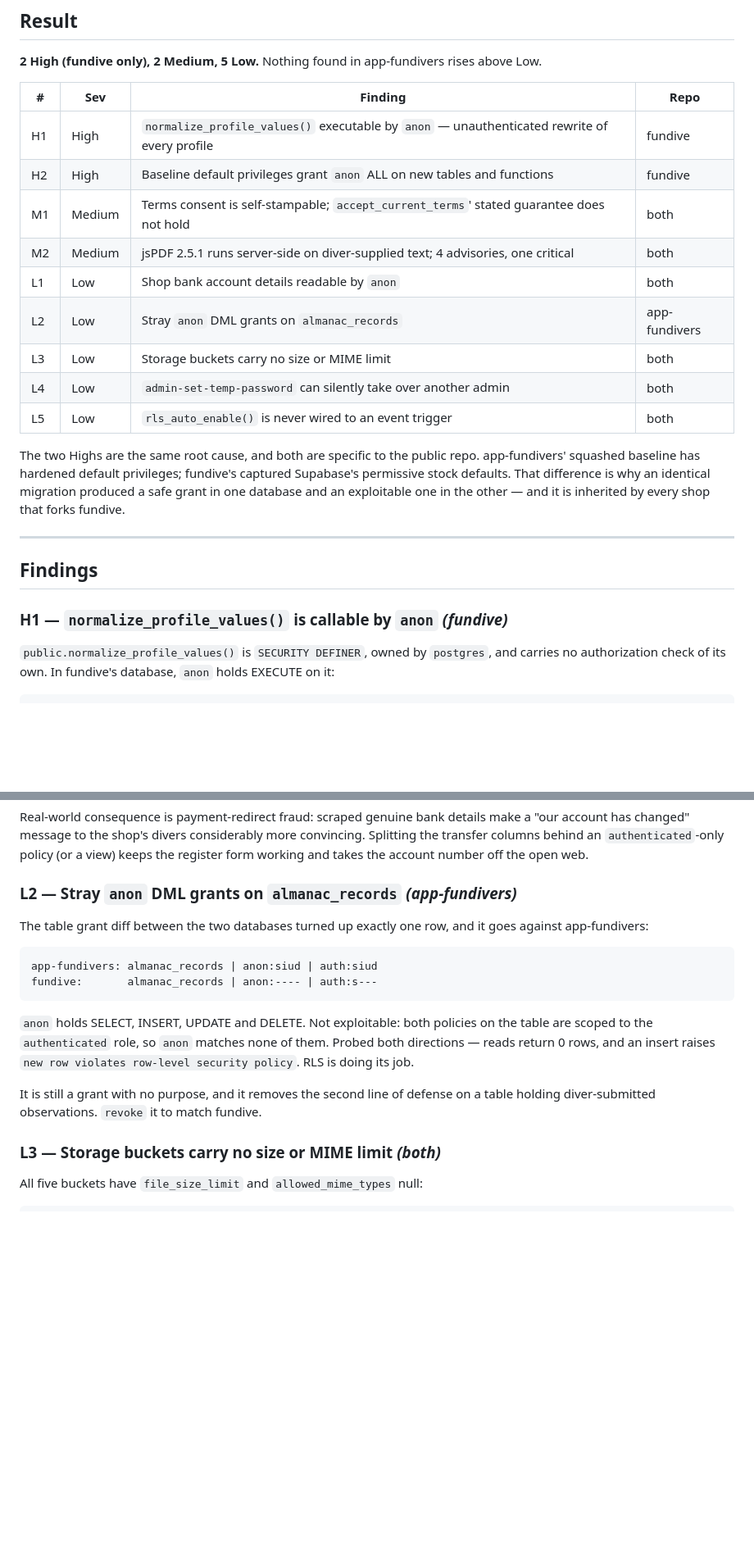
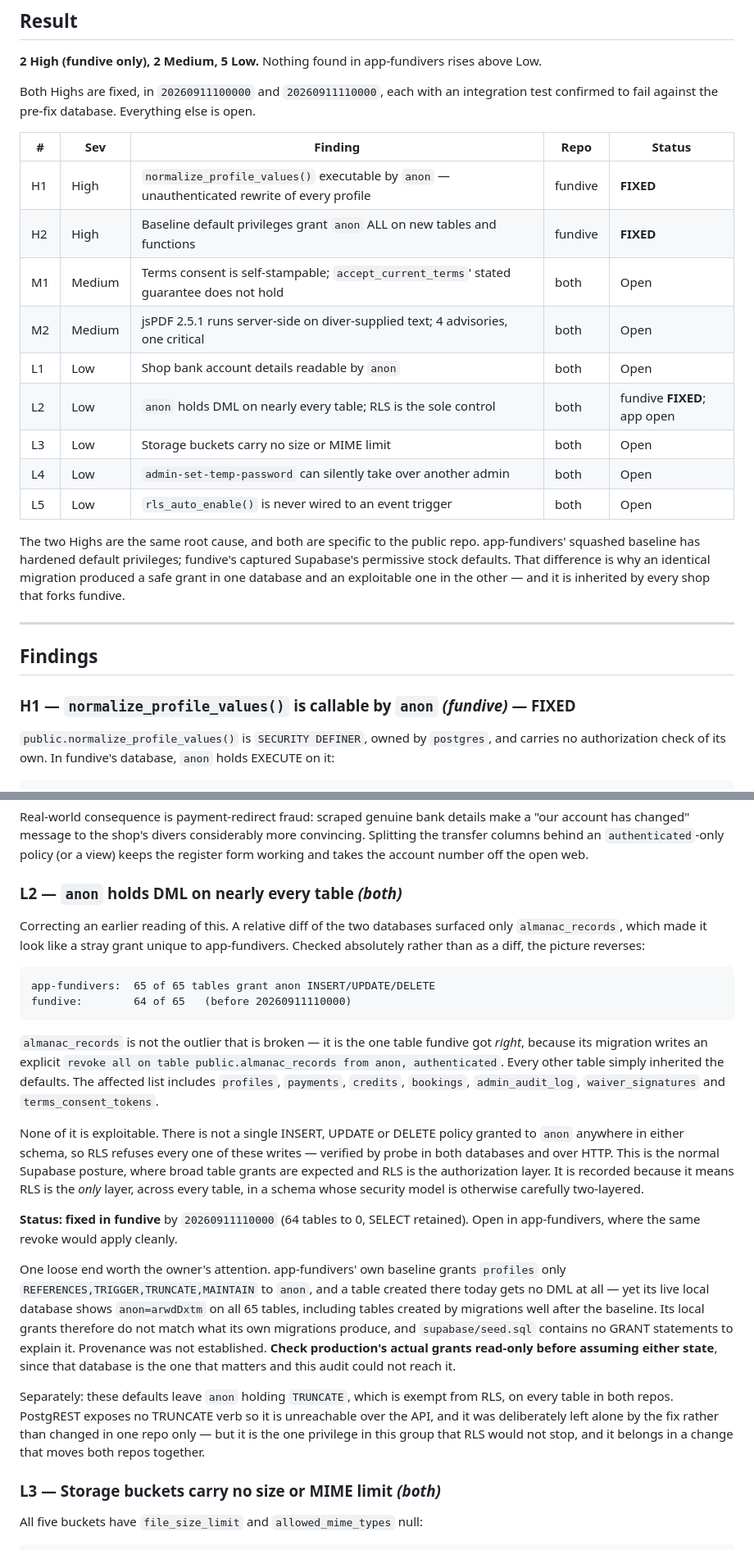
Before and after one commit to fundiverstw/app-fundivers, a Markdown page: docs/security-audit-2026-09.md, 2 parts joined by grey strips. Shown at 82% size. Drawn GitHub-style; blank space fills up the shorter version.

````diff
--- a/docs/security-audit-2026-09.md
+++ b/docs/security-audit-2026-09.md
@@ -31,17 +31,21 @@ needing a third-party dashboard login.
 **2 High (fundive only), 2 Medium, 5 Low.** Nothing found in app-fundivers
 rises above Low.
 
-| # | Sev | Finding | Repo |
-|---|-----|---------|------|
-| H1 | High | `normalize_profile_values()` executable by `anon` — unauthenticated rewrite of every profile | fundive |
-| H2 | High | Baseline default privileges grant `anon` ALL on new tables and functions | fundive |
-| M1 | Medium | Terms consent is self-stampable; `accept_current_terms`' stated guarantee does not hold | both |
-| M2 | Medium | jsPDF 2.5.1 runs server-side on diver-supplied text; 4 advisories, one critical | both |
-| L1 | Low | Shop bank account details readable by `anon` | both |
-| L2 | Low | Stray `anon` DML grants on `almanac_records` | app-fundivers |
-| L3 | Low | Storage buckets carry no size or MIME limit | both |
-| L4 | Low | `admin-set-temp-password` can silently take over another admin | both |
-| L5 | Low | `rls_auto_enable()` is never wired to an event trigger | both |
+Both Highs are fixed, in `20260911100000` and `20260911110000`, each with an
+integration test confirmed to fail against the pre-fix database. Everything
+else is open.
+
+| # | Sev | Finding | Repo | Status |
+|---|-----|---------|------|--------|
+| H1 | High | `normalize_profile_values()` executable by `anon` — unauthenticated rewrite of every profile | fundive | **FIXED** |
+| H2 | High | Baseline default privileges grant `anon` ALL on new tables and functions | fundive | **FIXED** |
+| M1 | Medium | Terms consent is self-stampable; `accept_current_terms`' stated guarantee does not hold | both | Open |
+| M2 | Medium | jsPDF 2.5.1 runs server-side on diver-supplied text; 4 advisories, one critical | both | Open |
+| L1 | Low | Shop bank account details readable by `anon` | both | Open |
+| L2 | Low | `anon` holds DML on nearly every table; RLS is the sole control | both | fundive **FIXED**; app open |
+| L3 | Low | Storage buckets carry no size or MIME limit | both | Open |
+| L4 | Low | `admin-set-temp-password` can silently take over another admin | both | Open |
+| L5 | Low | `rls_auto_enable()` is never wired to an event trigger | both | Open |
 
 The two Highs are the same root cause, and both are specific to the public
 repo. app-fundivers' squashed baseline has hardened default privileges;
@@ -53,7 +57,7 @@ one in the other — and it is inherited by every shop that forks fundive.
 
 ## Findings
 
-### H1 — `normalize_profile_values()` is callable by `anon` *(fundive)*
+### H1 — `normalize_profile_values()` is callable by `anon` *(fundive)* — FIXED
 
 `public.normalize_profile_values()` is `SECURITY DEFINER`, owned by `postgres`,
 and carries no authorization check of its own. In fundive's database, `anon`
@@ -241,23 +277,50 @@ convincing. Splitting the transfer columns behind an `authenticated`-only policy
 (or a view) keeps the register form working and takes the account number off the
 open web.
 
-### L2 — Stray `anon` DML grants on `almanac_records` *(app-fundivers)*
+### L2 — `anon` holds DML on nearly every table *(both)*
 
-The table grant diff between the two databases turned up exactly one row, and it
-goes against app-fundivers:
+Correcting an earlier reading of this. A relative diff of the two databases
+surfaced only `almanac_records`, which made it look like a stray grant unique to
+app-fundivers. Checked absolutely rather than as a diff, the picture reverses:
 
 ```
-app-fundivers: almanac_records | anon:siud | auth:siud
-fundive:       almanac_records | anon:---- | auth:s---
+app-fundivers:  65 of 65 tables grant anon INSERT/UPDATE/DELETE
+fundive:        64 of 65   (before 20260911110000)
 ```
 
-`anon` holds SELECT, INSERT, UPDATE and DELETE. Not exploitable: both policies
-on the table are scoped to the `authenticated` role, so `anon` matches none of
-them. Probed both directions — reads return 0 rows, and an insert raises
-`new row violates row-level security policy`. RLS is doing its job.
+`almanac_records` is not the outlier that is broken — it is the one table
+fundive got *right*, because its migration writes an explicit
+`revoke all on table public.almanac_records from anon, authenticated`. Every
+other table simply inherited the defaults. The affected list includes
+`profiles`, `payments`, `credits`, `bookings`, `admin_audit_log`,
+`waiver_signatures` and `terms_consent_tokens`.
 
-It is still a grant with no purpose, and it removes the second line of defense
-on a table holding diver-submitted observations. `revoke` it to match fundive.
+None of it is exploitable. There is not a single INSERT, UPDATE or DELETE policy
+granted to `anon` anywhere in either schema, so RLS refuses every one of these
+writes — verified by probe in both databases and over HTTP. This is the normal
+Supabase posture, where broad table grants are expected and RLS is the
+authorization layer. It is recorded because it means RLS is the *only* layer,
+across every table, in a schema whose security model is otherwise carefully
+two-layered.
+
+**Status: fixed in fundive** by `20260911110000` (64 tables to 0, SELECT
+retained). Open in app-fundivers, where the same revoke would apply cleanly.
+
+One loose end worth the owner's attention. app-fundivers' own baseline grants
+`profiles` only `REFERENCES,TRIGGER,TRUNCATE,MAINTAIN` to `anon`, and a table
+created there today gets no DML at all — yet its live local database shows
+`anon=arwdDxtm` on all 65 tables, including tables created by migrations well
+after the baseline. Its local grants therefore do not match what its own
+migrations produce, and `supabase/seed.sql` contains no GRANT statements to
+explain it. Provenance was not established. **Check production's actual grants
+read-only before assuming either state**, since that database is the one that
+matters and this audit could not reach it.
+
+Separately: these defaults leave `anon` holding `TRUNCATE`, which is exempt from
+RLS, on every table in both repos. PostgREST exposes no TRUNCATE verb so it is
+unreachable over the API, and it was deliberately left alone by the fix rather
+than changed in one repo only — but it is the one privilege in this group that
+RLS would not stop, and it belongs in a change that moves both repos together.
 
 ### L3 — Storage buckets carry no size or MIME limit *(both)*
 
````
Also changed, not shown: other parts of docs/security-audit-2026-09.md (+55 -23 lines).
